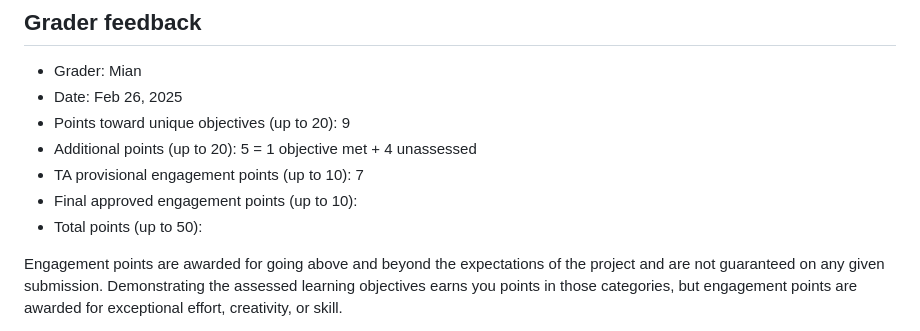
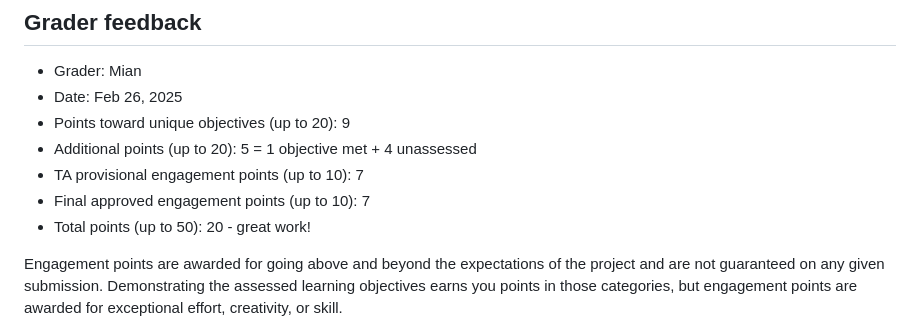
Before and after one commit to yyli28/d2mr-assessment-yyli28, a Markdown page: 01_data-cleaning/02_cleaning-level-2/data-cleaning-assessment-yyli28.md, the part around the change. Rendered like a GitHub page.

Commit message:
Update data-cleaning-assessment-yyli28.md - ND final

```diff
--- a/01_data-cleaning/02_cleaning-level-2/data-cleaning-assessment-yyli28.md
+++ b/01_data-cleaning/02_cleaning-level-2/data-cleaning-assessment-yyli28.md
@@ -511,8 +511,8 @@ This project provided a valuable hands-on experience in data cleaning. One of th
 -   Points toward unique objectives (up to 20): 9
 -   Additional points (up to 20): 5 = 1 objective met + 4 unassessed
 -   TA provisional engagement points (up to 10): 7
--   Final approved engagement points (up to 10):
--   Total points (up to 50):
+-   Final approved engagement points (up to 10): 7
+-   Total points (up to 50): 20 - great work!
 
 Engagement points are awarded for going above and beyond the expectations of the project and are not guaranteed on any given submission. Demonstrating the assessed learning objectives earns you points in those categories, but engagement points are awarded for exceptional effort, creativity, or skill.
 
```
